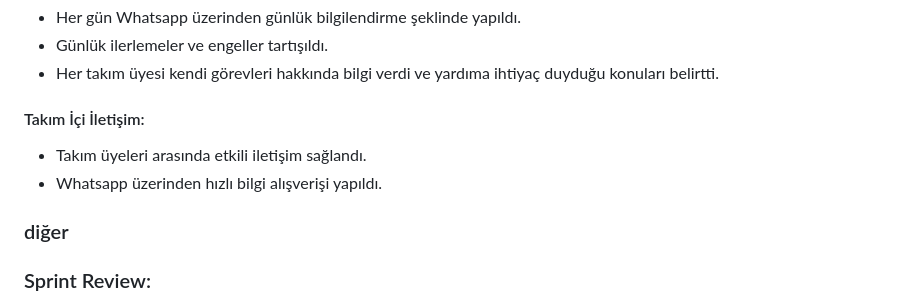
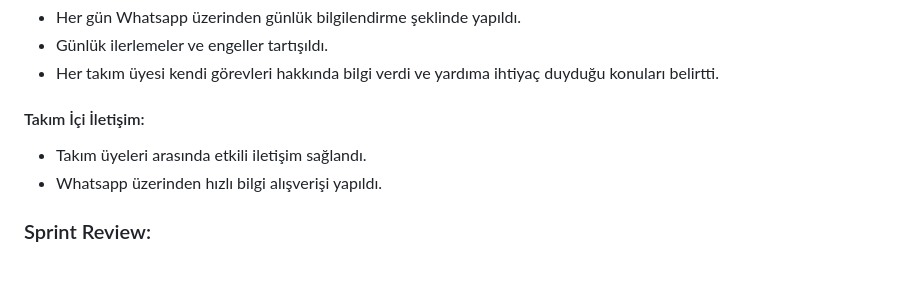
Before and after one commit to AlperenI/bootcamp_grup4, a Markdown page: README.md, the part around the change. Rendered like a GitHub page; blank space fills up the shorter version.

```diff
--- a/README.md
+++ b/README.md
@@ -129,7 +129,6 @@ Toplantı ve Whatsapp ScreenShotları Word dosyasında Readme dosyasına eklenmi
 #### Takım İçi İletişim:
 - Takım üyeleri arasında etkili iletişim sağlandı.
 - Whatsapp üzerinden hızlı bilgi alışverişi yapıldı.
-### diğer
 ### Sprint Review:
 - Scrum boyunca özveriyle çalışıdığı için takım üyeleri birbirini tebrik etti.
 - Tamamlanması gereken 26 puanlık backlog puanı tamamlanmıştır.
```
